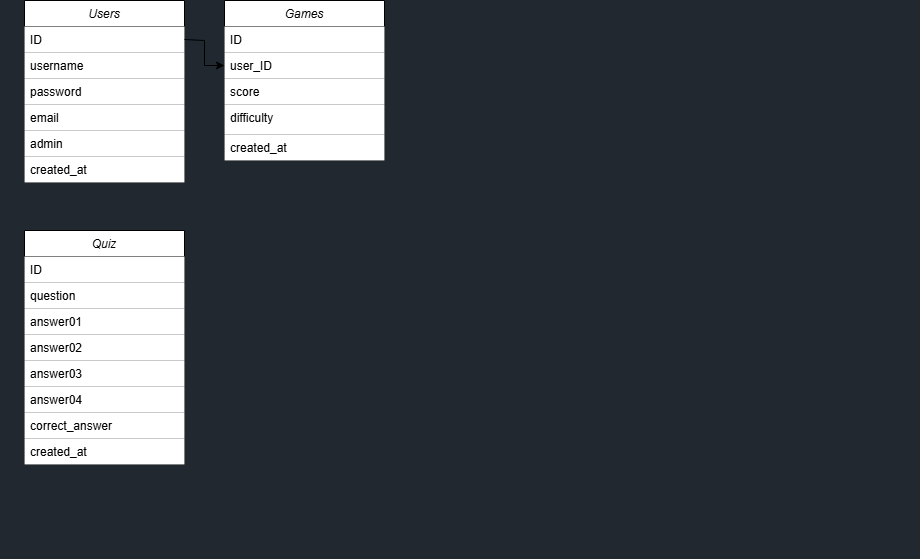
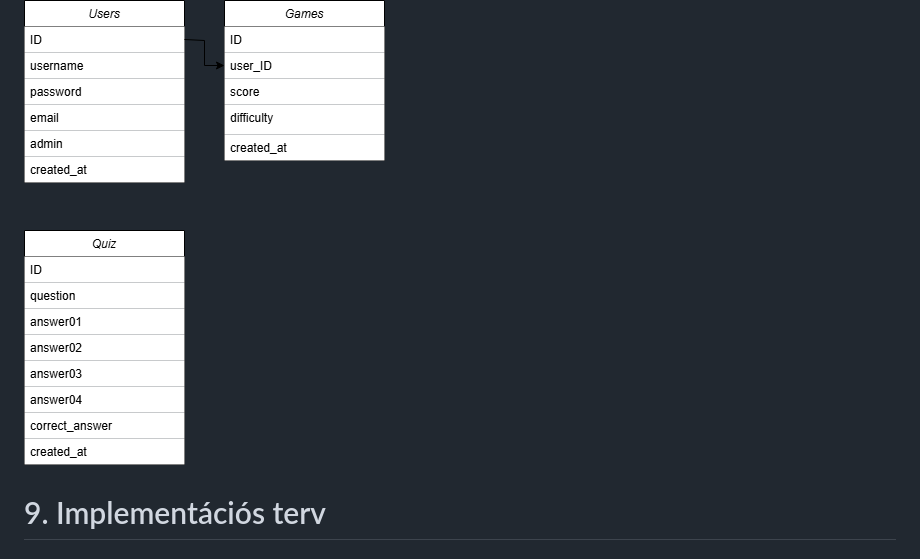
Before and after one commit to EKKE-AFP-I/Csapat01, a Markdown page: docs/rendszerterv.md, the part around the change. GitHub-like rendering; blank space fills up the shorter version.

Commit message:
Add point (9) in rendszerterv.md

```diff
--- a/docs/rendszerterv.md
+++ b/docs/rendszerterv.md
@@ -94,3 +94,6 @@ A web alkalmazás Angular JS keretrendszer használatával készül el.
 
 # 8. Adatbázis terv
 ![adatbazis](https://github.com/EKKE-AFP-I/Csapat01/blob/attila/docs/imgs/adatb.png)
+
+
+# 9. Implementációs terv
```
